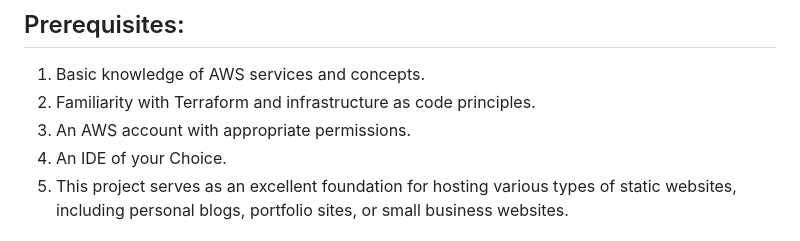
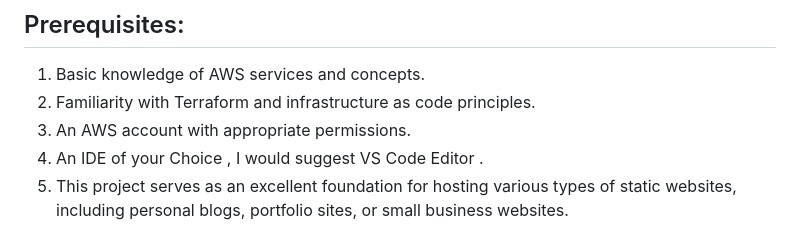
Before and after one commit to mathesh-me/static-website-hosting-1, a Markdown page: README.md, the part around the change. Rendered like a GitHub page.

```diff
--- a/README.md
+++ b/README.md
@@ -24,7 +24,7 @@ I provided instructions and scripts for uploading and managing my website conten
 1. Basic knowledge of AWS services and concepts.
 2. Familiarity with Terraform and infrastructure as code principles.
 3. An AWS account with appropriate permissions.
-4. An IDE of your Choice.
+4. An IDE of your Choice , I would suggest VS Code Editor .
 5. This project serves as an excellent foundation for hosting various types of static websites, including personal blogs, portfolio sites, or small business websites.
 
 
```
